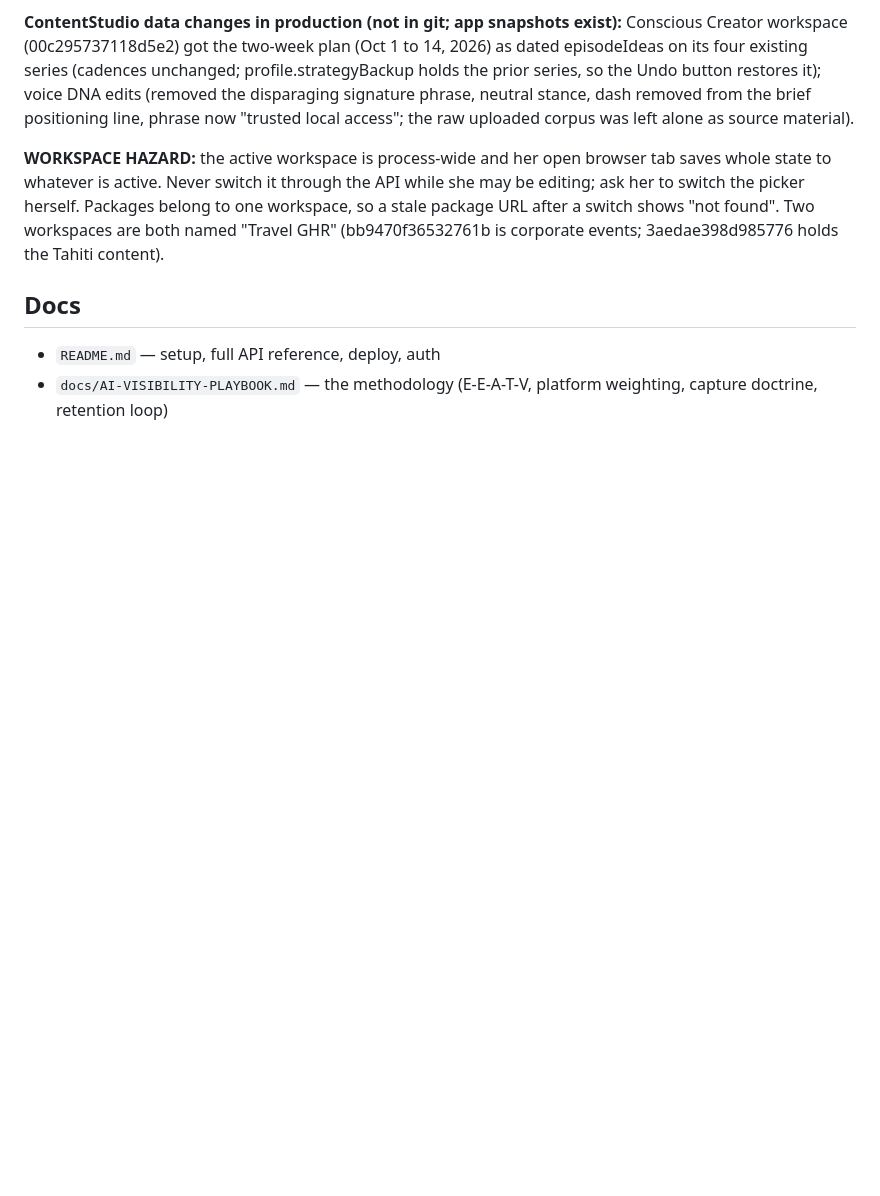
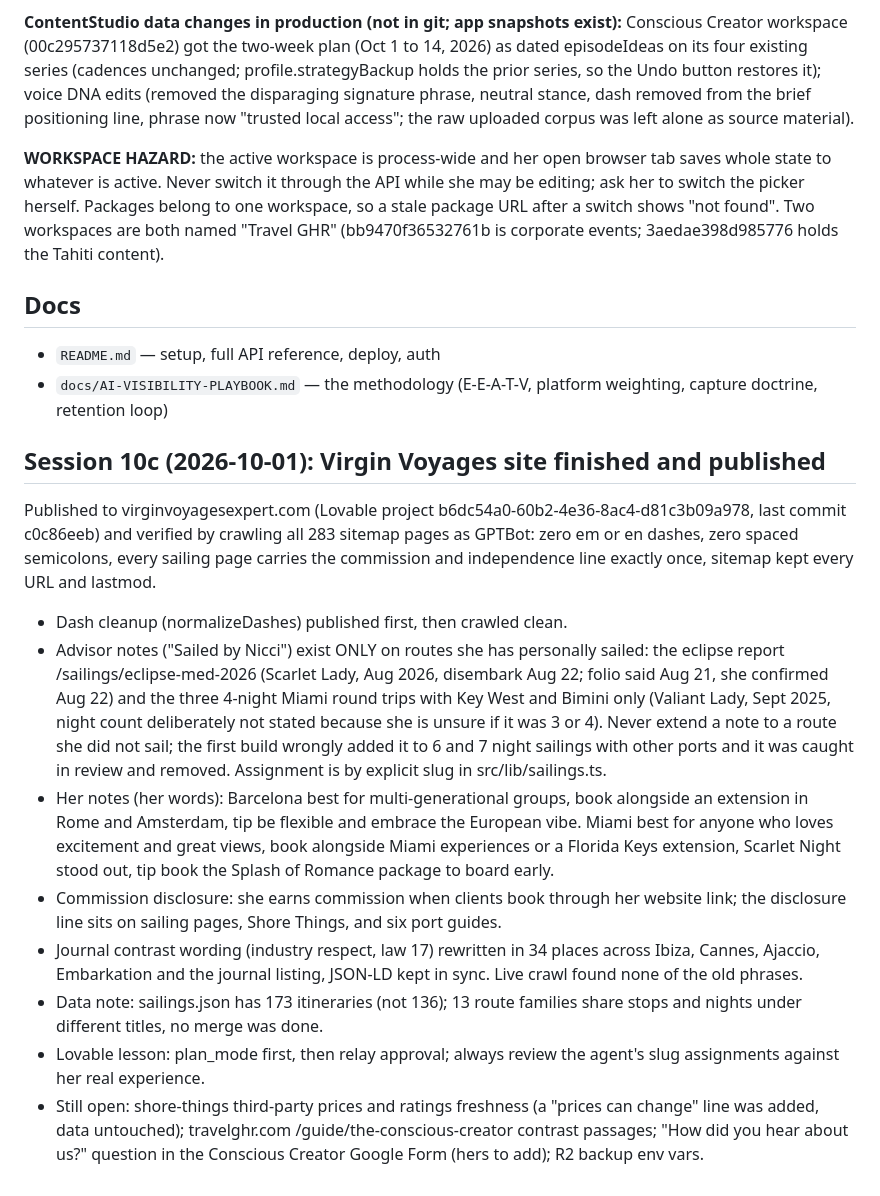
Before and after one commit to nicci-afk/ContentStudio, a Markdown page: CLAUDE.md, the part around the change. Drawn GitHub-style; blank space fills up the shorter version.

Commit message:
Add session 10c notes: Virgin Voyages route notes, disclosure, contrast cleanup published
Co-Authored-By: Claude Sonnet 5.5 <noreply@anthropic.com>
Claude-Session: https://claude.ai/code/session_01JwH8v9iXWmnWKU6bxorGVN

```diff
--- a/CLAUDE.md
+++ b/CLAUDE.md
@@ -1281,3 +1281,15 @@ This is a different session from the "Session 10: Muse research" block above; bo
 - `README.md` — setup, full API reference, deploy, auth
 - `docs/AI-VISIBILITY-PLAYBOOK.md` — the methodology (E-E-A-T-V, platform
   weighting, capture doctrine, retention loop)
+
+## Session 10c (2026-10-01): Virgin Voyages site finished and published
+
+Published to virginvoyagesexpert.com (Lovable project b6dc54a0-60b2-4e36-8ac4-d81c3b09a978, last commit c0c86eeb) and verified by crawling all 283 sitemap pages as GPTBot: zero em or en dashes, zero spaced semicolons, every sailing page carries the commission and independence line exactly once, sitemap kept every URL and lastmod.
+- Dash cleanup (normalizeDashes) published first, then crawled clean.
+- Advisor notes ("Sailed by Nicci") exist ONLY on routes she has personally sailed: the eclipse report /sailings/eclipse-med-2026 (Scarlet Lady, Aug 2026, disembark Aug 22; folio said Aug 21, she confirmed Aug 22) and the three 4-night Miami round trips with Key West and Bimini only (Valiant Lady, Sept 2025, night count deliberately not stated because she is unsure if it was 3 or 4). Never extend a note to a route she did not sail; the first build wrongly added it to 6 and 7 night sailings with other ports and it was caught in review and removed. Assignment is by explicit slug in src/lib/sailings.ts.
+- Her notes (her words): Barcelona best for multi-generational groups, book alongside an extension in Rome and Amsterdam, tip be flexible and embrace the European vibe. Miami best for anyone who loves excitement and great views, book alongside Miami experiences or a Florida Keys extension, Scarlet Night stood out, tip book the Splash of Romance package to board early.
+- Commission disclosure: she earns commission when clients book through her website link; the disclosure line sits on sailing pages, Shore Things, and six port guides.
+- Journal contrast wording (industry respect, law 17) rewritten in 34 places across Ibiza, Cannes, Ajaccio, Embarkation and the journal listing, JSON-LD kept in sync. Live crawl found none of the old phrases.
+- Data note: sailings.json has 173 itineraries (not 136); 13 route families share stops and nights under different titles, no merge was done.
+- Lovable lesson: plan_mode first, then relay approval; always review the agent's slug assignments against her real experience.
+- Still open: shore-things third-party prices and ratings freshness (a "prices can change" line was added, data untouched); travelghr.com /guide/the-conscious-creator contrast passages; "How did you hear about us?" question in the Conscious Creator Google Form (hers to add); R2 backup env vars.
```
